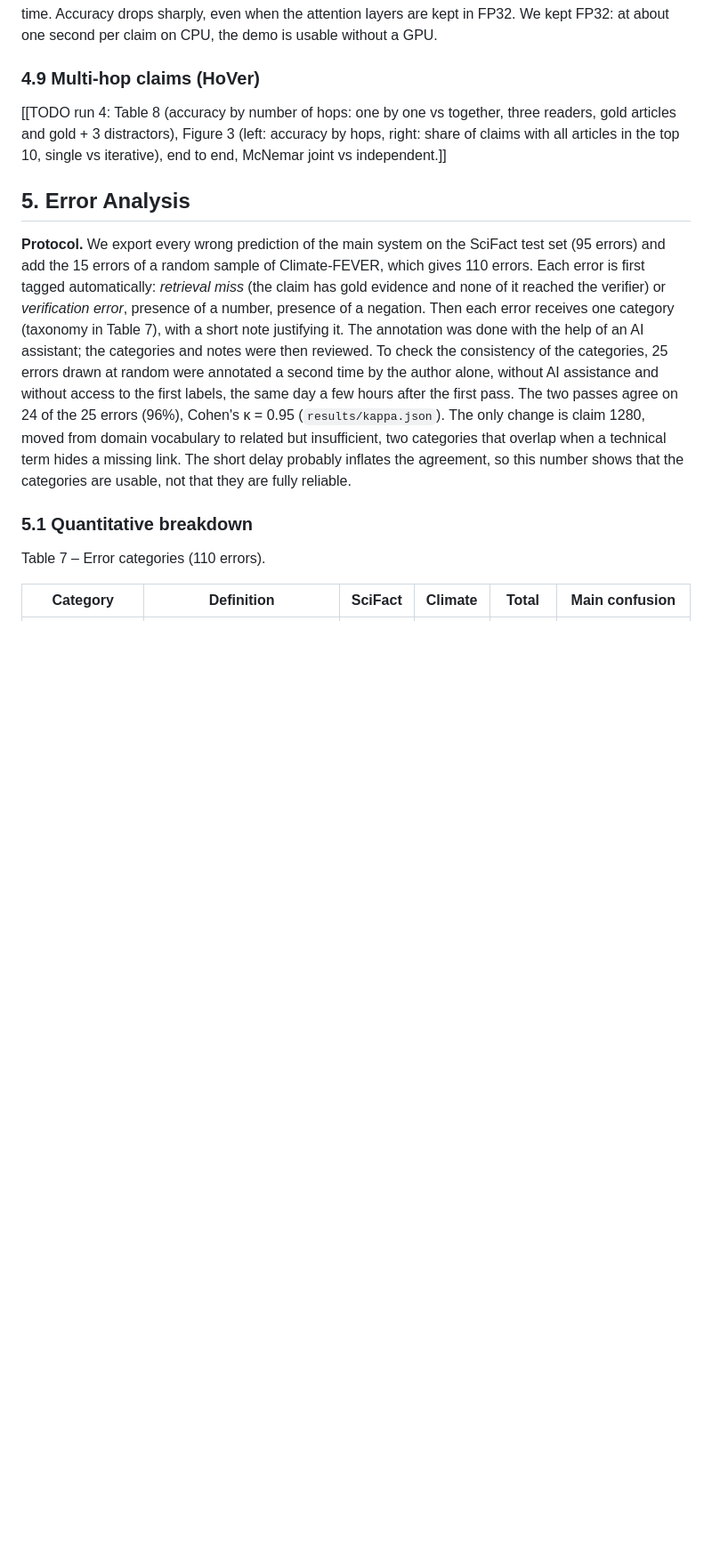
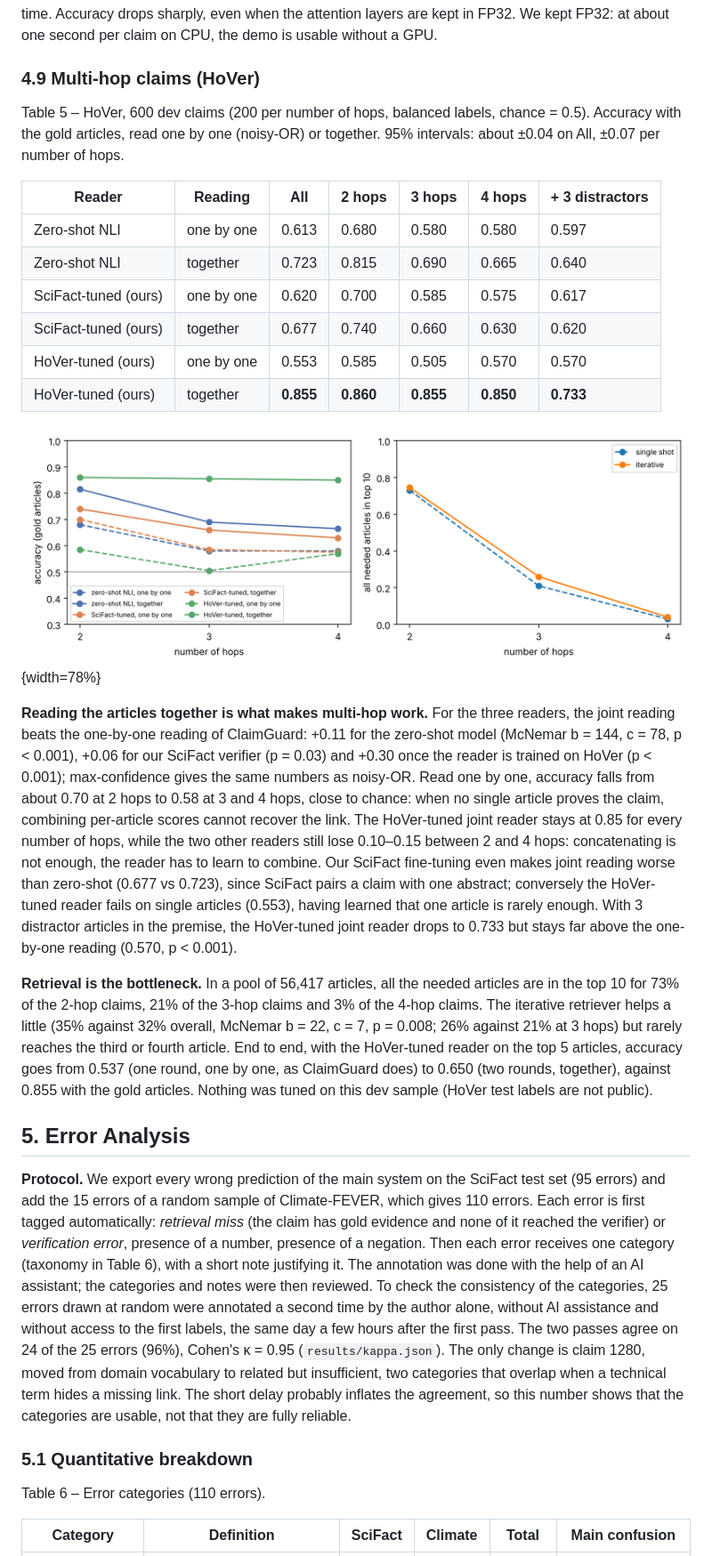
Before and after one commit to mariusrang/claimguard, a Markdown page: report/report_draft.md, the part around one of its changes. Shown at 89% size. Drawn GitHub-style; pictures changed too: results/figures/multihop.png (added); blank space fills up the shorter version.

```diff
--- a/report/report_draft.md
+++ b/report/report_draft.md
@@ -425,10 +396,44 @@ per claim on CPU, the demo is usable without a GPU.
 
 ### 4.9 Multi-hop claims (HoVer)
 
-[[TODO run 4: Table 8 (accuracy by number of hops: one by one vs together, three
-readers, gold articles and gold + 3 distractors), Figure 3 (left: accuracy by hops,
-right: share of claims with all articles in the top 10, single vs iterative), end to
-end, McNemar joint vs independent.]]
+Table 5 – HoVer, 600 dev claims (200 per number of hops, balanced labels, chance = 0.5).
+Accuracy with the gold articles, read one by one (noisy-OR) or together. 95% intervals:
+about ±0.04 on All, ±0.07 per number of hops.
+
+| Reader | Reading | All | 2 hops | 3 hops | 4 hops | + 3 distractors |
+| --- | --- | --- | --- | --- | --- | --- |
+| Zero-shot NLI | one by one | 0.613 | 0.680 | 0.580 | 0.580 | 0.597 |
+| Zero-shot NLI | together | 0.723 | 0.815 | 0.690 | 0.665 | 0.640 |
+| SciFact-tuned (ours) | one by one | 0.620 | 0.700 | 0.585 | 0.575 | 0.617 |
+| SciFact-tuned (ours) | together | 0.677 | 0.740 | 0.660 | 0.630 | 0.620 |
+| HoVer-tuned (ours) | one by one | 0.553 | 0.585 | 0.505 | 0.570 | 0.570 |
+| HoVer-tuned (ours) | together | **0.855** | **0.860** | **0.855** | **0.850** | **0.733** |
+
+![Figure 1 – HoVer. Left: accuracy with the gold articles by number of hops (dashed: one by one, solid: together). Right: share of claims for which all the needed articles are in the top 10.](../results/figures/multihop.png){width=78%}
+
+**Reading the articles together is what makes multi-hop work.** For the three readers,
+the joint reading beats the one-by-one reading of ClaimGuard: +0.11 for the zero-shot
+model (McNemar b = 144, c = 78, p < 0.001), +0.06 for our SciFact verifier (p = 0.03)
+and +0.30 once the reader is trained on HoVer (p < 0.001); max-confidence gives the same
+numbers as noisy-OR. Read one by one, accuracy falls from about 0.70 at 2 hops to 0.58
+at 3 and 4 hops, close to chance: when no single article proves the claim, combining
+per-article scores cannot recover the link. The HoVer-tuned joint reader stays at 0.85
+for every number of hops, while the two other readers still lose 0.10–0.15 between 2 and
+4 hops: concatenating is not enough, the reader has to learn to combine. Our SciFact
+fine-tuning even makes joint reading worse than zero-shot (0.677 vs 0.723), since
+SciFact pairs a claim with one abstract; conversely the HoVer-tuned reader fails on
+single articles (0.553), having learned that one article is rarely enough. With 3 distractor articles in the premise, the
+HoVer-tuned joint reader drops to 0.733 but stays far above the one-by-one reading
+(0.570, p < 0.001).
+
+**Retrieval is the bottleneck.** In a pool of 56,417 articles, all the needed articles
+are in the top 10 for 73% of the 2-hop claims, 21% of the 3-hop claims and 3% of the
+4-hop claims. The iterative retriever helps a little (35% against 32% overall, McNemar
+b = 22, c = 7, p = 0.008; 26% against 21% at 3 hops) but rarely reaches the third or
+fourth article. End to end, with the HoVer-tuned reader on the top 5 articles,
+accuracy goes from 0.537 (one round, one by one, as ClaimGuard does) to 0.650 (two
+rounds, together), against 0.855 with the gold articles. Nothing was tuned on this dev
+sample (HoVer test labels are not public).
 
 ## 5. Error Analysis
 
@@ -437,13 +442,13 @@ set (95 errors) and add the 15 errors of a random sample of Climate-FEVER, which
 gives 110 errors. Each error is first tagged automatically: *retrieval miss* (the
 claim has gold evidence and none of it reached the verifier) or *verification
 error*, presence of a number, presence of a negation. Then each error receives one
-category (taxonomy in Table 7), with a short note justifying it. The annotation was
+category (taxonomy in Table 6), with a short note justifying it. The annotation was
 done with the help of an AI assistant; the categories and notes were then reviewed.
 To check the consistency of the categories, 25 errors drawn at random were annotated a second time by the author alone, without AI assistance and without access to the first labels, the same day a few hours after the first pass. The two passes agree on 24 of the 25 errors (96%), Cohen's κ = 0.95 (`results/kappa.json`). The only change is claim 1280, moved from domain vocabulary to related but insufficient, two categories that overlap when a technical term hides a missing link. The short delay probably inflates the agreement, so this number shows that the categories are usable, not that they are fully reliable.
 
 ### 5.1 Quantitative breakdown
 
-Table 7 – Error categories (110 errors).
+Table 6 – Error categories (110 errors).
 
 | Category | Definition | SciFact | Climate | Total | Main confusion |
 | --- | --- | --- | --- | --- | --- |
```
Also changed, not shown: other parts of report/report_draft.md (+114 -121 lines), README.md (+27 -7 lines), results/PROVENANCE.md (+6 -0 lines), 4 other files.
